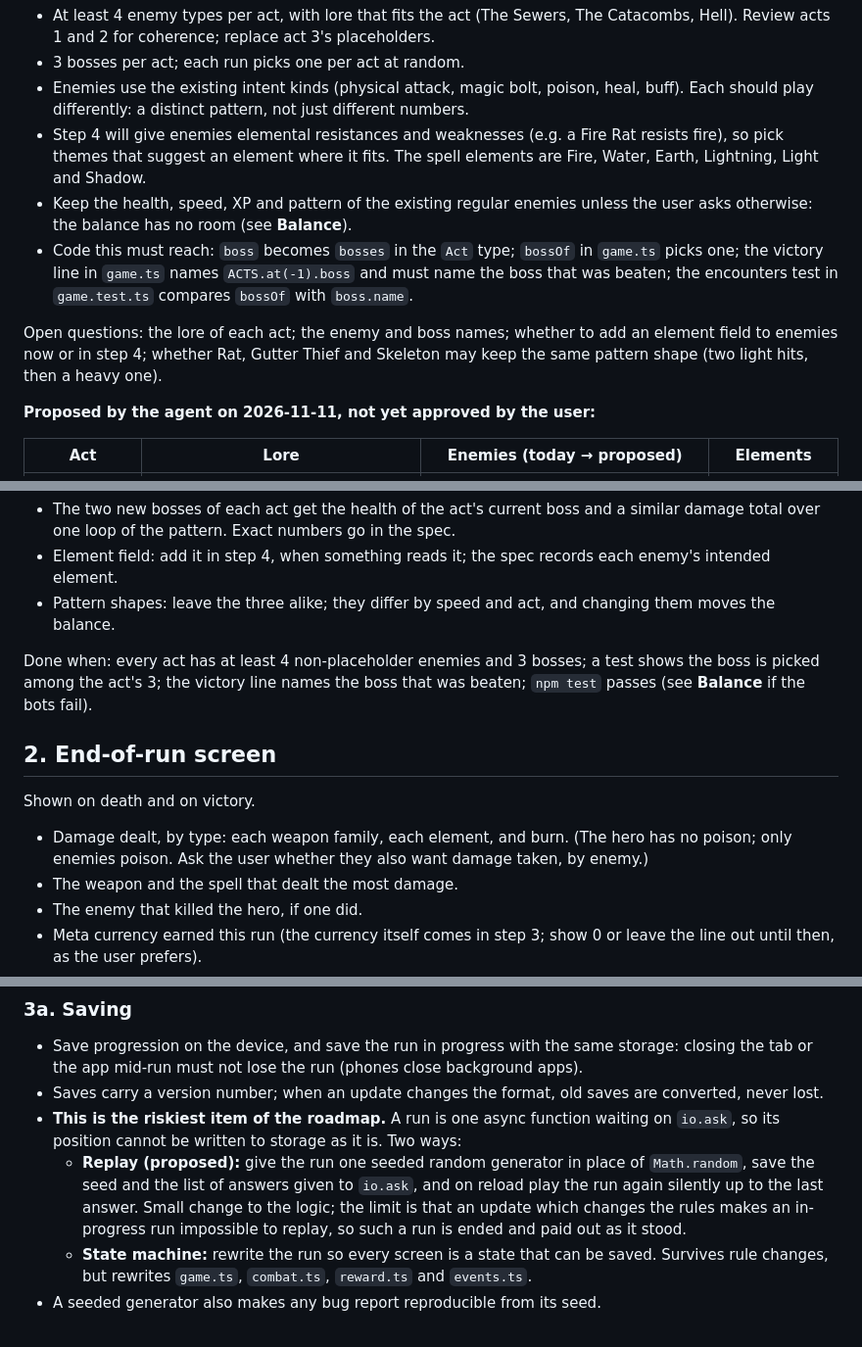
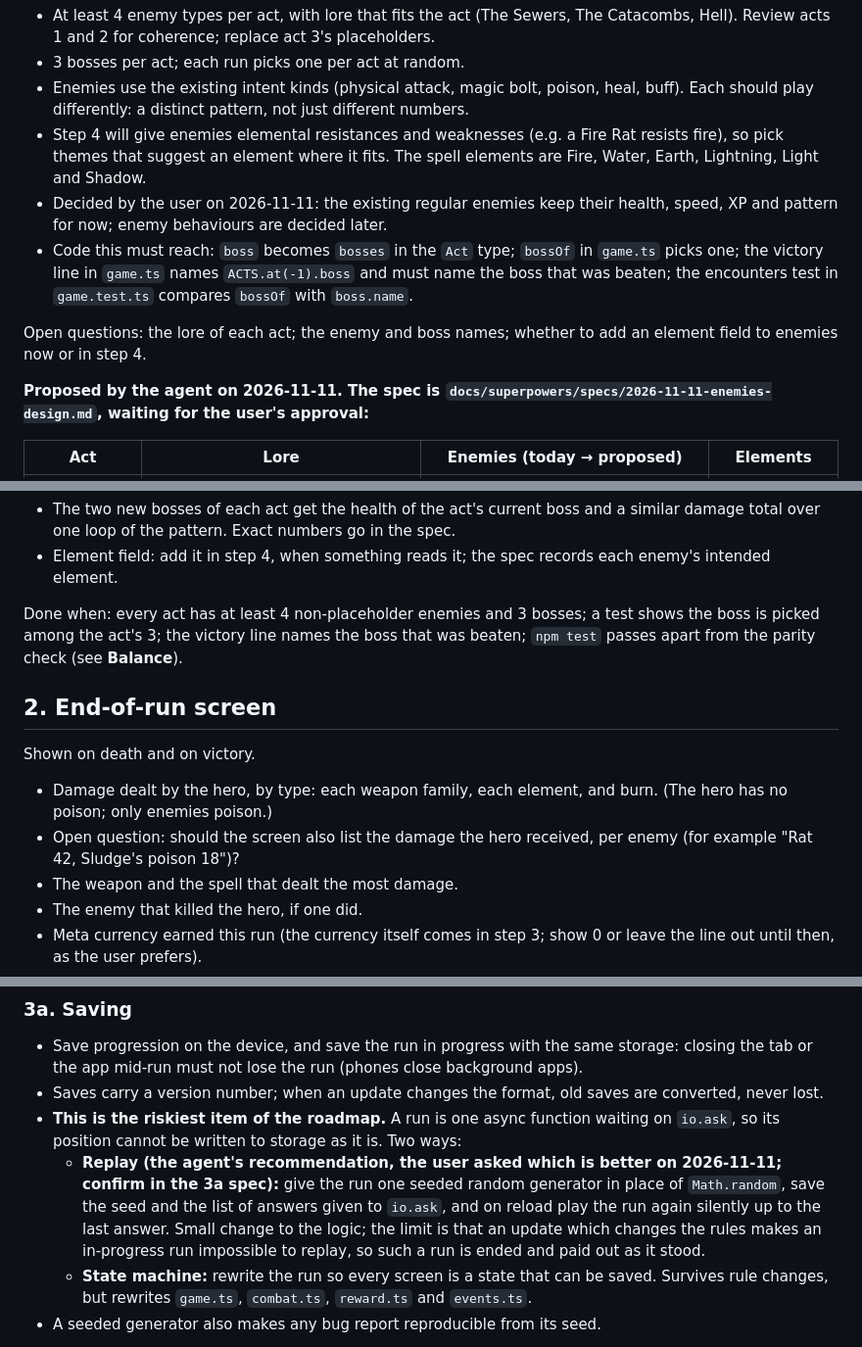
Before and after one commit to ThomasLyy/Text-based-RPG, a Markdown page: docs/roadmap.md, 3 parts joined by grey strips. Shown at 98% size. Drawn GitHub-style.

```diff
--- a/docs/roadmap.md
+++ b/docs/roadmap.md
@@ -73,12 +75,12 @@ Today each act has 4 enemies and 1 boss in `ACTS` (`src/game/enemy.ts`); act 3's
 - 3 bosses per act; each run picks one per act at random.
 - Enemies use the existing intent kinds (physical attack, magic bolt, poison, heal, buff). Each should play differently: a distinct pattern, not just different numbers.
 - Step 4 will give enemies elemental resistances and weaknesses (e.g. a Fire Rat resists fire), so pick themes that suggest an element where it fits. The spell elements are Fire, Water, Earth, Lightning, Light and Shadow.
-- Keep the health, speed, XP and pattern of the existing regular enemies unless the user asks otherwise: the balance has no room (see **Balance**).
+- Decided by the user on 2026-11-11: the existing regular enemies keep their health, speed, XP and pattern for now; enemy behaviours are decided later.
 - Code this must reach: `boss` becomes `bosses` in the `Act` type; `bossOf` in `game.ts` picks one; the victory line in `game.ts` names `ACTS.at(-1).boss` and must name the boss that was beaten; the encounters test in `game.test.ts` compares `bossOf` with `boss.name`.
 
-Open questions: the lore of each act; the enemy and boss names; whether to add an element field to enemies now or in step 4; whether Rat, Gutter Thief and Skeleton may keep the same pattern shape (two light hits, then a heavy one).
+Open questions: the lore of each act; the enemy and boss names; whether to add an element field to enemies now or in step 4.
 
-**Proposed by the agent on 2026-11-11, not yet approved by the user:**
+**Proposed by the agent on 2026-11-11. The spec is `docs/superpowers/specs/2026-11-11-enemies-design.md`, waiting for the user's approval:**
 
 | Act | Lore | Enemies (today → proposed) | Elements |
 |---|---|---|---|
@@ -100,15 +102,15 @@ Open questions: the lore of each act; the enemy and boss names; whether to add a
 
 - The two new bosses of each act get the health of the act's current boss and a similar damage total over one loop of the pattern. Exact numbers go in the spec.
 - Element field: add it in step 4, when something reads it; the spec records each enemy's intended element.
-- Pattern shapes: leave the three alike; they differ by speed and act, and changing them moves the balance.
 
-Done when: every act has at least 4 non-placeholder enemies and 3 bosses; a test shows the boss is picked among the act's 3; the victory line names the boss that was beaten; `npm test` passes (see **Balance** if the bots fail).
+Done when: every act has at least 4 non-placeholder enemies and 3 bosses; a test shows the boss is picked among the act's 3; the victory line names the boss that was beaten; `npm test` passes apart from the parity check (see **Balance**).
 
 ## 2. End-of-run screen
 
 Shown on death and on victory.
 
-- Damage dealt, by type: each weapon family, each element, and burn. (The hero has no poison; only enemies poison. Ask the user whether they also want damage taken, by enemy.)
+- Damage dealt by the hero, by type: each weapon family, each element, and burn. (The hero has no poison; only enemies poison.)
+- Open question: should the screen also list the damage the hero received, per enemy (for example "Rat 42, Sludge's poison 18")?
 - The weapon and the spell that dealt the most damage.
 - The enemy that killed the hero, if one did.
 - Meta currency earned this run (the currency itself comes in step 3; show 0 or leave the line out until then, as the user prefers).
@@ -125,7 +127,7 @@ Two parts, in this order, each with its own spec and its own stop for the user.
 - Save progression on the device, and save the run in progress with the same storage: closing the tab or the app mid-run must not lose the run (phones close background apps).
 - Saves carry a version number; when an update changes the format, old saves are converted, never lost.
 - **This is the riskiest item of the roadmap.** A run is one async function waiting on `io.ask`, so its position cannot be written to storage as it is. Two ways:
-  - **Replay (proposed):** give the run one seeded random generator in place of `Math.random`, save the seed and the list of answers given to `io.ask`, and on reload play the run again silently up to the last answer. Small change to the logic; the limit is that an update which changes the rules makes an in-progress run impossible to replay, so such a run is ended and paid out as it stood.
+  - **Replay (the agent's recommendation, the user asked which is better on 2026-11-11; confirm in the 3a spec):** give the run one seeded random generator in place of `Math.random`, save the seed and the list of answers given to `io.ask`, and on reload play the run again silently up to the last answer. Small change to the logic; the limit is that an update which changes the rules makes an in-progress run impossible to replay, so such a run is ended and paid out as it stood.
   - **State machine:** rewrite the run so every screen is a state that can be saved. Survives rule changes, but rewrites `game.ts`, `combat.ts`, `reward.ts` and `events.ts`.
 - A seeded generator also makes any bug report reproducible from its seed.
 
```
Also changed, not shown: other parts of docs/roadmap.md (+15 -12 lines), 1 other file.
